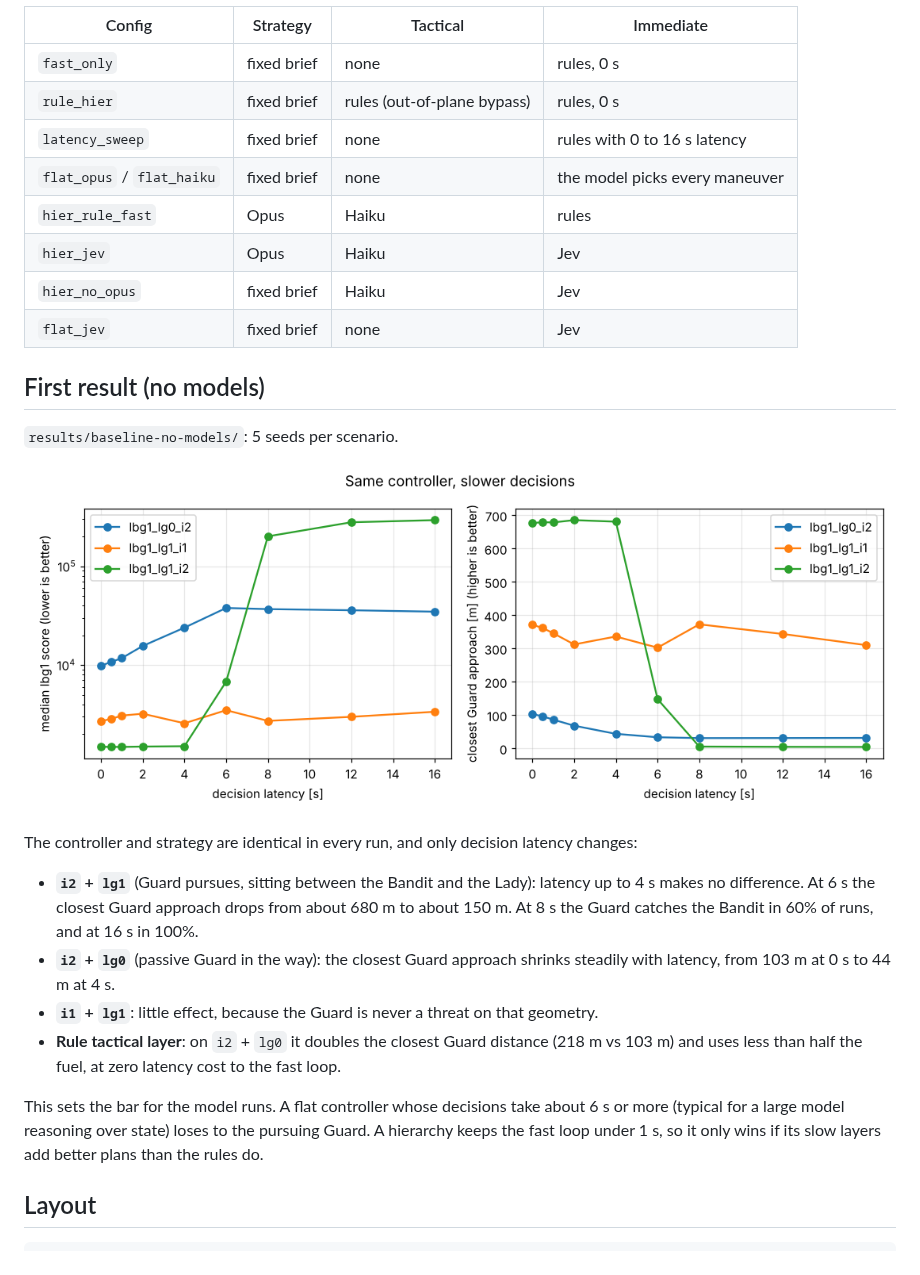
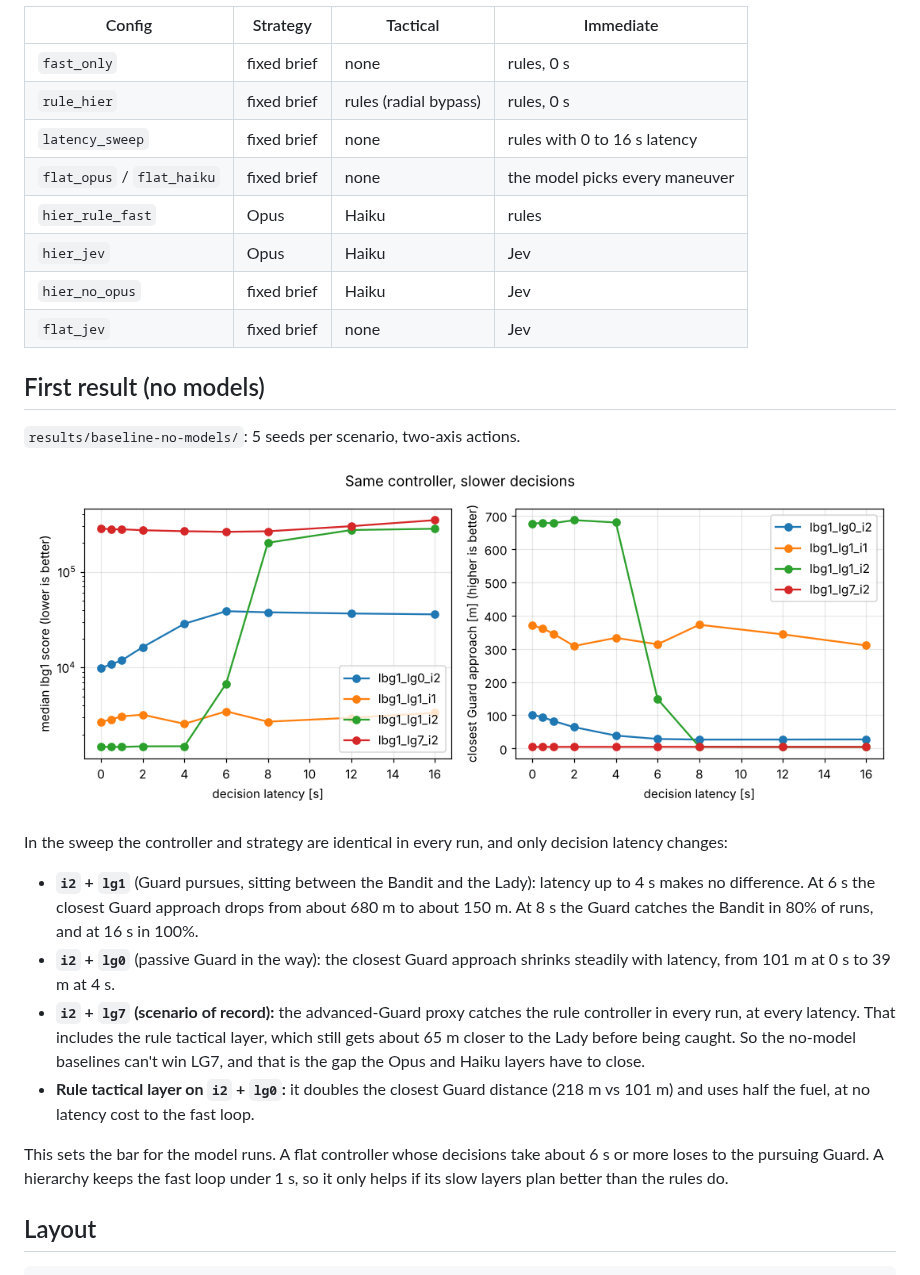
Before and after one commit to zihuahe/hierarchical-spacecraft-control, a Markdown page: README.md, the part around one of its changes. GitHub-like rendering; pictures changed too: results/baseline-no-models/latency_sweep.png.

```diff
--- a/README.md
+++ b/README.md
@@ -63,7 +75,7 @@ Results go to `results/<timestamp>/`: `episodes.jsonl` (per episode, with trajec
 | Config | Strategy | Tactical | Immediate |
 |---|---|---|---|
 | `fast_only` | fixed brief | none | rules, 0 s |
-| `rule_hier` | fixed brief | rules (out-of-plane bypass) | rules, 0 s |
+| `rule_hier` | fixed brief | rules (radial bypass) | rules, 0 s |
 | `latency_sweep` | fixed brief | none | rules with 0 to 16 s latency |
 | `flat_opus` / `flat_haiku` | fixed brief | none | the model picks every maneuver |
 | `hier_rule_fast` | Opus | Haiku | rules |
@@ -73,24 +85,28 @@ Results go to `results/<timestamp>/`: `episodes.jsonl` (per episode, with trajec
 
 ## First result (no models)
 
-`results/baseline-no-models/`: 5 seeds per scenario.
+`results/baseline-no-models/`: 5 seeds per scenario, two-axis actions.
 
 ![latency sweep](results/baseline-no-models/latency_sweep.png)
 
-The controller and strategy are identical in every run, and only decision latency changes:
+In the sweep the controller and strategy are identical in every run, and only decision latency
+changes:
 
 - **`i2` + `lg1`** (Guard pursues, sitting between the Bandit and the Lady): latency up to 4 s
   makes no difference. At 6 s the closest Guard approach drops from about 680 m to about 150 m. At
-  8 s the Guard catches the Bandit in 60% of runs, and at 16 s in 100%.
+  8 s the Guard catches the Bandit in 80% of runs, and at 16 s in 100%.
 - **`i2` + `lg0`** (passive Guard in the way): the closest Guard approach shrinks steadily with
-  latency, from 103 m at 0 s to 44 m at 4 s.
-- **`i1` + `lg1`**: little effect, because the Guard is never a threat on that geometry.
-- **Rule tactical layer**: on `i2` + `lg0` it doubles the closest Guard distance (218 m vs 103 m) and
-  uses less than half the fuel, at zero latency cost to the fast loop.
+  latency, from 101 m at 0 s to 39 m at 4 s.
+- **`i2` + `lg7` (scenario of record):** the advanced-Guard proxy catches the rule controller in
+  every run, at every latency. That includes the rule tactical layer, which still gets about 65 m
+  closer to the Lady before being caught. So the no-model baselines can't win LG7, and that is the
+  gap the Opus and Haiku layers have to close.
+- **Rule tactical layer on `i2` + `lg0`:** it doubles the closest Guard distance (218 m vs 101 m) and
+  uses half the fuel, at no latency cost to the fast loop.
 
-This sets the bar for the model runs. A flat controller whose decisions take about 6 s or more
-(typical for a large model reasoning over state) loses to the pursuing Guard. A hierarchy keeps the
-fast loop under 1 s, so it only wins if its slow layers add better plans than the rules do.
+This sets the bar for the model runs. A flat controller whose decisions take about 6 s or more loses
+to the pursuing Guard. A hierarchy keeps the fast loop under 1 s, so it only helps if its slow layers
+plan better than the rules do.
 
 ## Layout
 
```
Also changed, not shown: other parts of README.md (+16 -4 lines), results/baseline-no-models/summary.md (+44 -33 lines), 9 other files.
